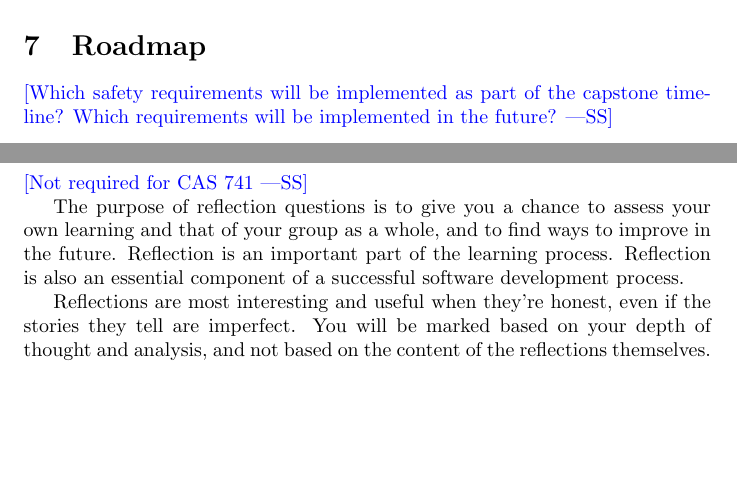
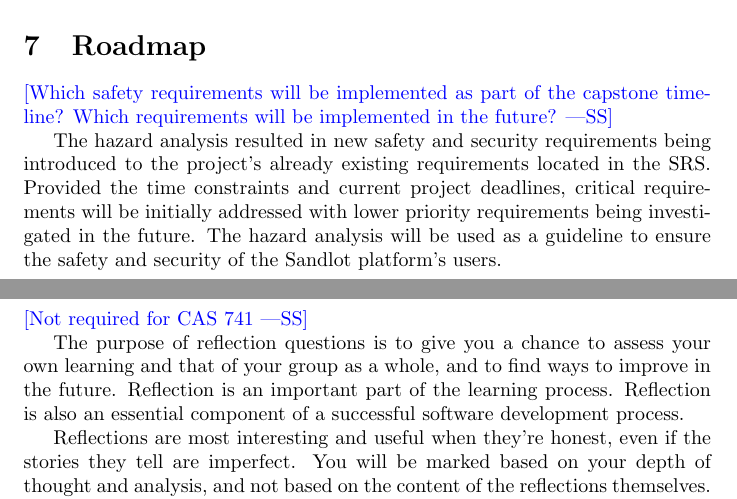
Before and after one commit to Nicholas-Fabugais-Inaba/Sandlot, a LaTeX document (docs/HazardAnalysis/HazardAnalysis.tex): two parts of pages 11 and 12 of 12, joined at a grey line, cut so that both start at the same text, the shorter picture padded with empty space. Compiled offline with pdfLaTeX.

Commit message:
added initial roadmap context

```diff
--- a/docs/HazardAnalysis/HazardAnalysis.tex
+++ b/docs/HazardAnalysis/HazardAnalysis.tex
@@ -342,6 +342,13 @@ rationale design process how and why to fake it.)}
 \wss{Which safety requirements will be implemented as part of the capstone timeline?
 Which requirements will be implemented in the future?}
 
+The hazard analysis resulted in new safety and security requirements being
+introduced to the project's already existing requirements located in the
+SRS. Provided the time constraints and current project deadlines, critical
+requirements will be initially addressed with lower priority requirements
+being investigated in the future. The hazard analysis will be used as a guideline
+to ensure the safety and security of the Sandlot platform's users.
+
 \newpage{}
 
 \section*{Appendix --- Reflection}
```
